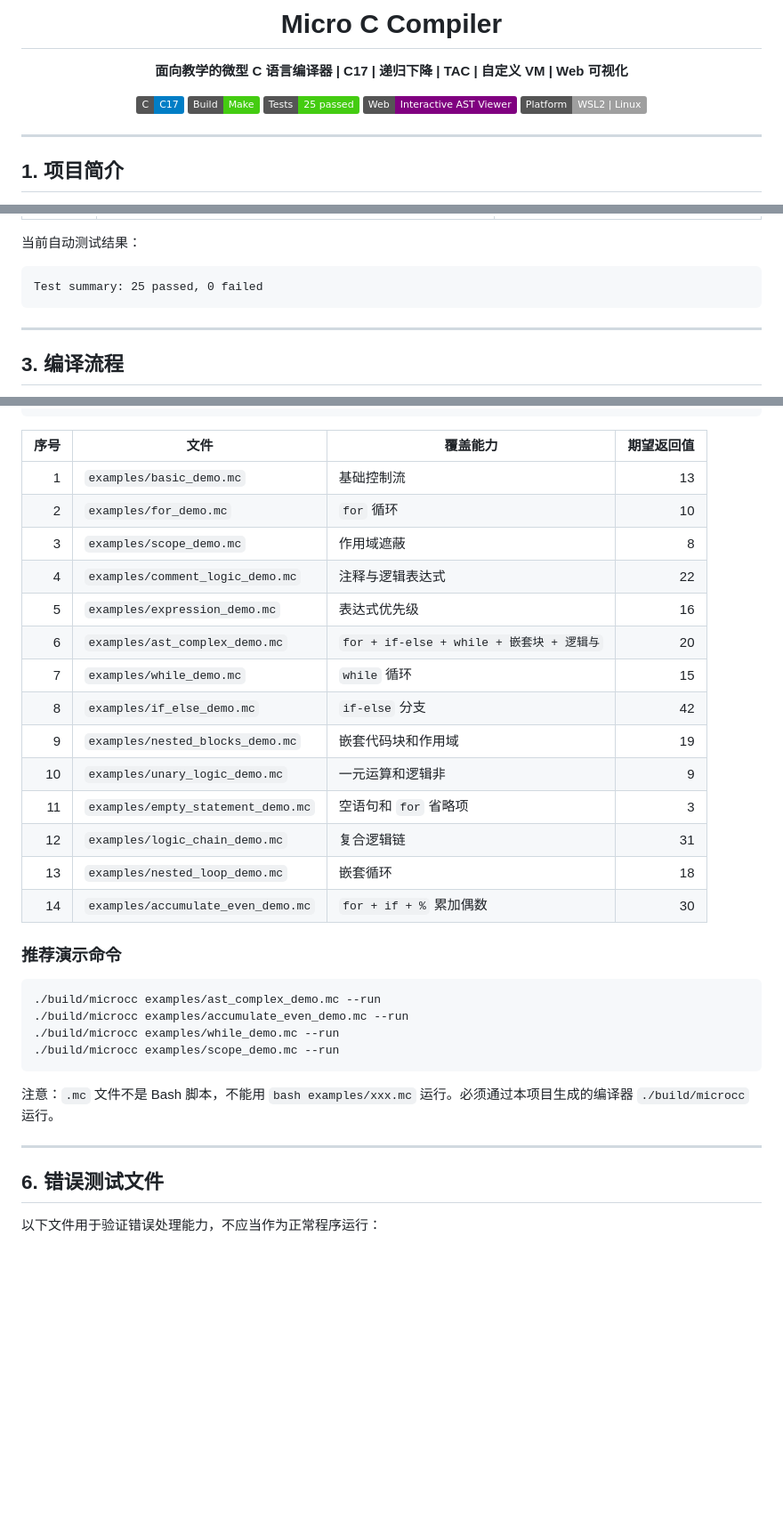
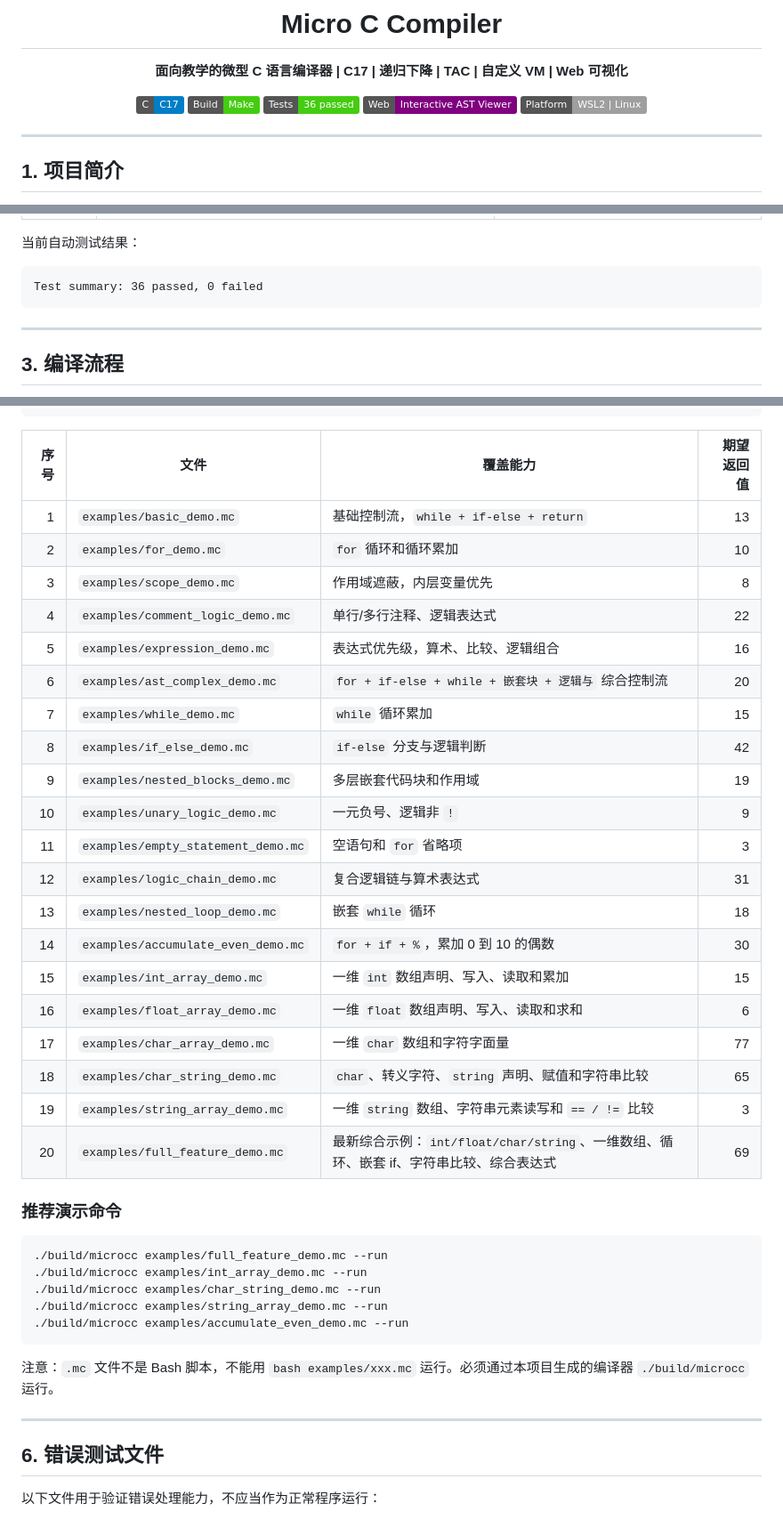
Before and after one commit to musuwer/Micro-C-Compiler, a Markdown page: README.md, 3 parts joined by grey strips. Shown at 89% size. GitHub-like rendering; badges without logos; blank space fills up the shorter version.

````diff
--- a/README.md
+++ b/README.md
@@ -6,7 +6,7 @@
 
 ![C](https://img.shields.io/badge/C-C17-blue)
 ![Build](https://img.shields.io/badge/Build-Make-success)
-![Tests](https://img.shields.io/badge/Tests-25%20passed-brightgreen)
+![Tests](https://img.shields.io/badge/Tests-36%20passed-brightgreen)
 ![Frontend](https://img.shields.io/badge/Web-Interactive%20AST%20Viewer-purple)
 ![Platform](https://img.shields.io/badge/Platform-WSL2%20%7C%20Linux-lightgrey)
 
@@ -37,7 +37,7 @@
 当前自动测试结果：
 
 ```text
-Test summary: 25 passed, 0 failed
+Test summary: 36 passed, 0 failed
 ```
 
 ---
@@ -112,33 +126,39 @@ VM 字节码 out.bc
 | 序号 | 文件 | 覆盖能力 | 期望返回值 |
 |---:|---|---|---:|
-| 1 | `examples/basic_demo.mc` | 基础控制流 | 13 |
-| 2 | `examples/for_demo.mc` | `for` 循环 | 10 |
-| 3 | `examples/scope_demo.mc` | 作用域遮蔽 | 8 |
-| 4 | `examples/comment_logic_demo.mc` | 注释与逻辑表达式 | 22 |
-| 5 | `examples/expression_demo.mc` | 表达式优先级 | 16 |
-| 6 | `examples/ast_complex_demo.mc` | `for + if-else + while + 嵌套块 + 逻辑与` | 20 |
-| 7 | `examples/while_demo.mc` | `while` 循环 | 15 |
-| 8 | `examples/if_else_demo.mc` | `if-else` 分支 | 42 |
-| 9 | `examples/nested_blocks_demo.mc` | 嵌套代码块和作用域 | 19 |
-| 10 | `examples/unary_logic_demo.mc` | 一元运算和逻辑非 | 9 |
+| 1 | `examples/basic_demo.mc` | 基础控制流，`while + if-else + return` | 13 |
+| 2 | `examples/for_demo.mc` | `for` 循环和循环累加 | 10 |
+| 3 | `examples/scope_demo.mc` | 作用域遮蔽，内层变量优先 | 8 |
+| 4 | `examples/comment_logic_demo.mc` | 单行/多行注释、逻辑表达式 | 22 |
+| 5 | `examples/expression_demo.mc` | 表达式优先级，算术、比较、逻辑组合 | 16 |
+| 6 | `examples/ast_complex_demo.mc` | `for + if-else + while + 嵌套块 + 逻辑与` 综合控制流 | 20 |
+| 7 | `examples/while_demo.mc` | `while` 循环累加 | 15 |
+| 8 | `examples/if_else_demo.mc` | `if-else` 分支与逻辑判断 | 42 |
+| 9 | `examples/nested_blocks_demo.mc` | 多层嵌套代码块和作用域 | 19 |
+| 10 | `examples/unary_logic_demo.mc` | 一元负号、逻辑非 `!` | 9 |
 | 11 | `examples/empty_statement_demo.mc` | 空语句和 `for` 省略项 | 3 |
-| 12 | `examples/logic_chain_demo.mc` | 复合逻辑链 | 31 |
-| 13 | `examples/nested_loop_demo.mc` | 嵌套循环 | 18 |
-| 14 | `examples/accumulate_even_demo.mc` | `for + if + %` 累加偶数 | 30 |
+| 12 | `examples/logic_chain_demo.mc` | 复合逻辑链与算术表达式 | 31 |
+| 13 | `examples/nested_loop_demo.mc` | 嵌套 `while` 循环 | 18 |
+| 14 | `examples/accumulate_even_demo.mc` | `for + if + %`，累加 0 到 10 的偶数 | 30 |
+| 15 | `examples/int_array_demo.mc` | 一维 `int` 数组声明、写入、读取和累加 | 15 |
+| 16 | `examples/float_array_demo.mc` | 一维 `float` 数组声明、写入、读取和求和 | 6 |
+| 17 | `examples/char_array_demo.mc` | 一维 `char` 数组和字符字面量 | 77 |
+| 18 | `examples/char_string_demo.mc` | `char`、转义字符、`string` 声明、赋值和字符串比较 | 65 |
+| 19 | `examples/string_array_demo.mc` | 一维 `string` 数组、字符串元素读写和 `== / !=` 比较 | 3 |
+| 20 | `examples/full_feature_demo.mc` | 最新综合示例：`int/float/char/string`、一维数组、循环、嵌套 if、字符串比较、综合表达式 | 69 |
 
 ### 推荐演示命令
 
 ```bash
-./build/microcc examples/ast_complex_demo.mc --run
+./build/microcc examples/full_feature_demo.mc --run
+./build/microcc examples/int_array_demo.mc --run
+./build/microcc examples/char_string_demo.mc --run
+./build/microcc examples/string_array_demo.mc --run
 ./build/microcc examples/accumulate_even_demo.mc --run
-./build/microcc examples/while_demo.mc --run
-./build/microcc examples/scope_demo.mc --run
 ```
 
 注意：`.mc` 文件不是 Bash 脚本，不能用 `bash examples/xxx.mc` 运行。必须通过本项目生成的编译器 `./build/microcc` 运行。
 
 ---
-
 ## 6. 错误测试文件
 
 以下文件用于验证错误处理能力，不应当作为正常程序运行：
````
Also changed, not shown: other parts of README.md (+31 -17 lines).
